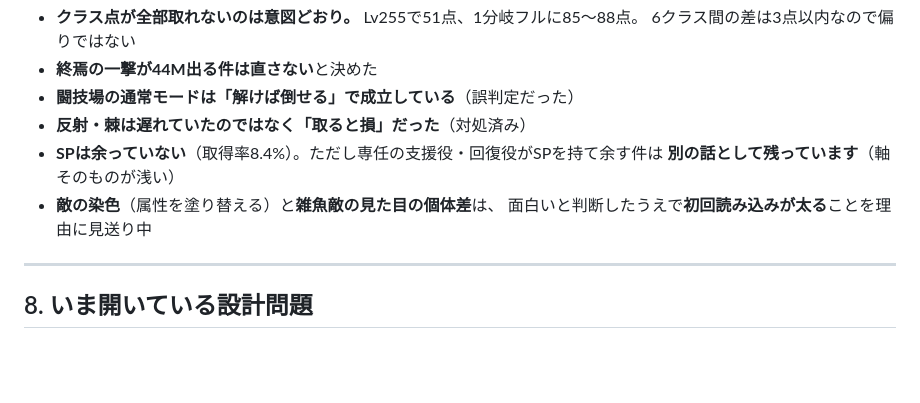
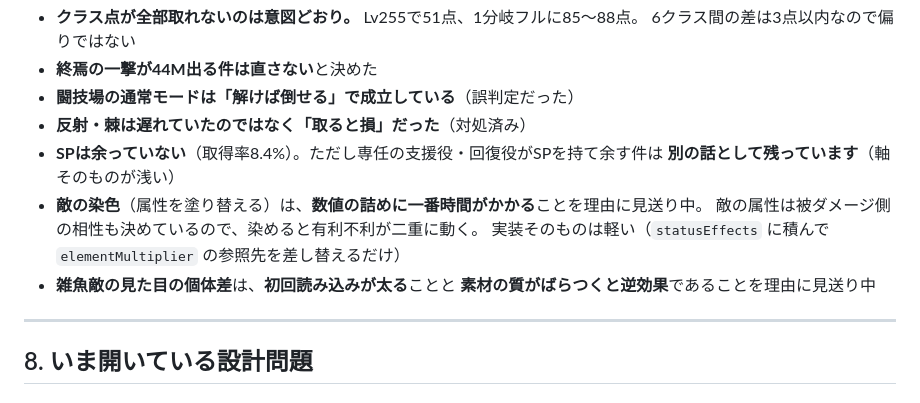
Before and after one commit to fcqsn296/hack-slash_RPG, a Markdown page: docs/拡張ロードマップの依頼書.md, the part around the change. Rendered like a GitHub page; blank space fills up the shorter version.

Commit message:
依頼書の誤り: 染色の見送り理由を取り違えていた
「初回読み込みが太る」は雑魚敵の見た目の個体差の理由であって、
染色の理由ではない。染色を見送ったのは数値の詰めに時間がかかるから
（敵の属性は被ダメージ側の相性も決めるので有利不利が二重に動く）。
実装そのものは軽い、と保留中のアイデアには書いてある。

2つの保留項目を1文にまとめたときに混ざった。渡した先で
「読み込みを軽くすれば染色を再開できる」と読まれる誤りなので分けた。

プランナー側の指摘で気づいたもの。

Co-Authored-By: Claude Opus 5 <noreply@anthropic.com>

```diff
--- a/docs/拡張ロードマップの依頼書.md
+++ b/docs/拡張ロードマップの依頼書.md
@@ -272,8 +272,11 @@ NovelAI で生成します。**課金されるので、指示があるまで走
 - **反射・棘は遅れていたのではなく「取ると損」だった**（対処済み）
 - **SPは余っていない**（取得率8.4%）。ただし専任の支援役・回復役がSPを持て余す件は
   **別の話として残っています**（軸そのものが浅い）
-- **敵の染色**（属性を塗り替える）と**雑魚敵の見た目の個体差**は、
-  面白いと判断したうえで**初回読み込みが太る**ことを理由に見送り中
+- **敵の染色**（属性を塗り替える）は、**数値の詰めに一番時間がかかる**ことを理由に見送り中。
+  敵の属性は被ダメージ側の相性も決めているので、染めると有利不利が二重に動く。
+  実装そのものは軽い（`statusEffects` に積んで `elementMultiplier` の参照先を差し替えるだけ）
+- **雑魚敵の見た目の個体差**は、**初回読み込みが太る**ことと
+  **素材の質がばらつくと逆効果**であることを理由に見送り中
 
 ---
 
```
